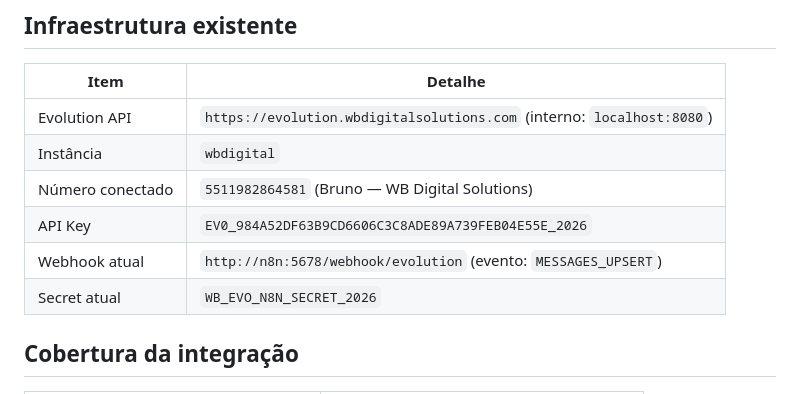
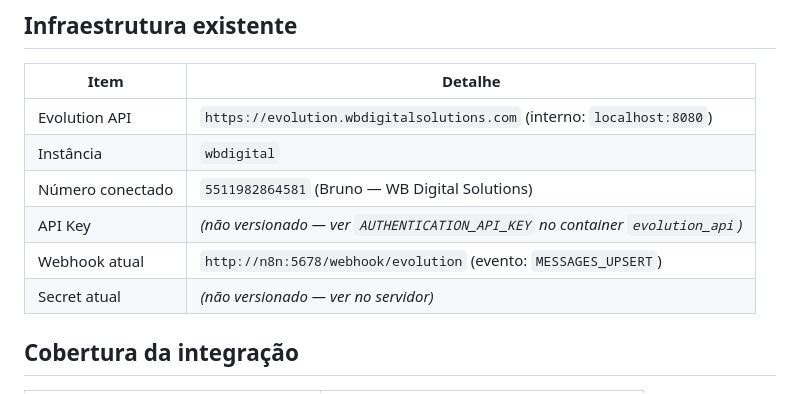
Before and after one commit to wbrunovieira/WB-crm, a Markdown page: docs/plans/evolution-whatsapp-integration.md, the part around one of its changes. Rendered like a GitHub page.

Commit message:
security(docs): redact Evolution API key + n8n secret from integration plan
Removes the hardcoded AUTHENTICATION_API_KEY and the n8n webhook secret from
docs/plans/evolution-whatsapp-integration.md (flagged by GitGuardian). Values
now point to the server. NOTE: the secrets remain in git history — they must be
ROTATED to be truly safe.

Co-Authored-By: Claude Opus 4.8 (1M context) <noreply@anthropic.com>

```diff
--- a/docs/plans/evolution-whatsapp-integration.md
+++ b/docs/plans/evolution-whatsapp-integration.md
@@ -15,9 +15,9 @@ Integrar o WhatsApp (via Evolution API já rodando no servidor) ao CRM para:
 | Evolution API | `https://evolution.wbdigitalsolutions.com` (interno: `localhost:8080`) |
 | Instância | `wbdigital` |
 | Número conectado | `5511982864581` (Bruno — WB Digital Solutions) |
-| API Key | `EV0_984A52DF63B9CD6606C3C8ADE89A739FEB04E55E_2026` |
+| API Key | _(não versionado — ver `AUTHENTICATION_API_KEY` no container `evolution_api`)_ |
 | Webhook atual | `http://n8n:5678/webhook/evolution` (evento: `MESSAGES_UPSERT`) |
-| Secret atual | `WB_EVO_N8N_SECRET_2026` |
+| Secret atual | _(não versionado — ver no servidor)_ |
 
 ## Cobertura da integração
 
```
Also changed, not shown: other parts of docs/plans/evolution-whatsapp-integration.md (+1 -1 lines).
